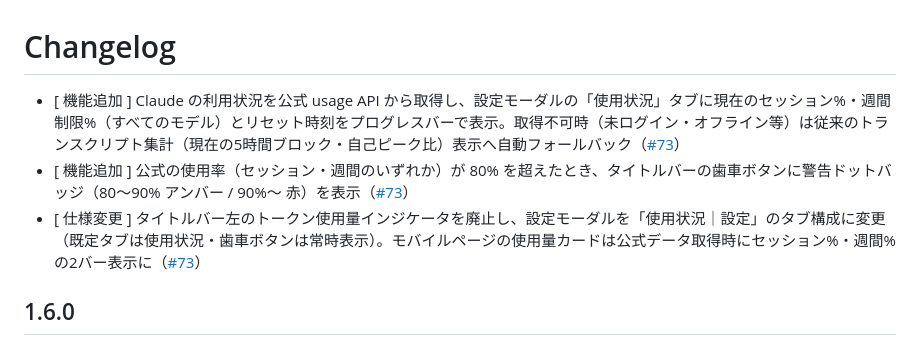
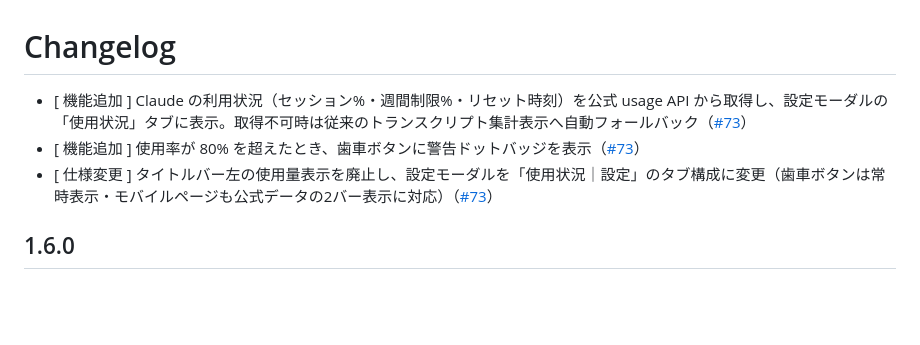
Before and after one commit to vektor-inc/vk-terminals, a Markdown page: CHANGELOG.md, the part around the change. GitHub-like rendering; blank space fills up the shorter version.

Commit message:
[ その他 ] changelog エントリを記載量ルール（2行以内）に合わせて短縮 (#73)
Co-Authored-By: Claude Fable 5 <noreply@anthropic.com>

```diff
--- a/CHANGELOG.md
+++ b/CHANGELOG.md
@@ -1,8 +1,8 @@
 # Changelog
 
-- [ 機能追加 ] Claude の利用状況を公式 usage API から取得し、設定モーダルの「使用状況」タブに現在のセッション%・週間制限%（すべてのモデル）とリセット時刻をプログレスバーで表示。取得不可時（未ログイン・オフライン等）は従来のトランスクリプト集計（現在の5時間ブロック・自己ピーク比）表示へ自動フォールバック（[#73](https://github.com/vektor-inc/vk-terminals/issues/73)）
-- [ 機能追加 ] 公式の使用率（セッション・週間のいずれか）が 80% を超えたとき、タイトルバーの歯車ボタンに警告ドットバッジ（80〜90% アンバー / 90%〜 赤）を表示（[#73](https://github.com/vektor-inc/vk-terminals/issues/73)）
-- [ 仕様変更 ] タイトルバー左のトークン使用量インジケータを廃止し、設定モーダルを「使用状況｜設定」のタブ構成に変更（既定タブは使用状況・歯車ボタンは常時表示）。モバイルページの使用量カードは公式データ取得時にセッション%・週間%の2バー表示に（[#73](https://github.com/vektor-inc/vk-terminals/issues/73)）
+- [ 機能追加 ] Claude の利用状況（セッション%・週間制限%・リセット時刻）を公式 usage API から取得し、設定モーダルの「使用状況」タブに表示。取得不可時は従来のトランスクリプト集計表示へ自動フォールバック（[#73](https://github.com/vektor-inc/vk-terminals/issues/73)）
+- [ 機能追加 ] 使用率が 80% を超えたとき、歯車ボタンに警告ドットバッジを表示（[#73](https://github.com/vektor-inc/vk-terminals/issues/73)）
+- [ 仕様変更 ] タイトルバー左の使用量表示を廃止し、設定モーダルを「使用状況｜設定」のタブ構成に変更（歯車ボタンは常時表示・モバイルページも公式データの2バー表示に対応）（[#73](https://github.com/vektor-inc/vk-terminals/issues/73)）
 
 ## 1.6.0
 
```
